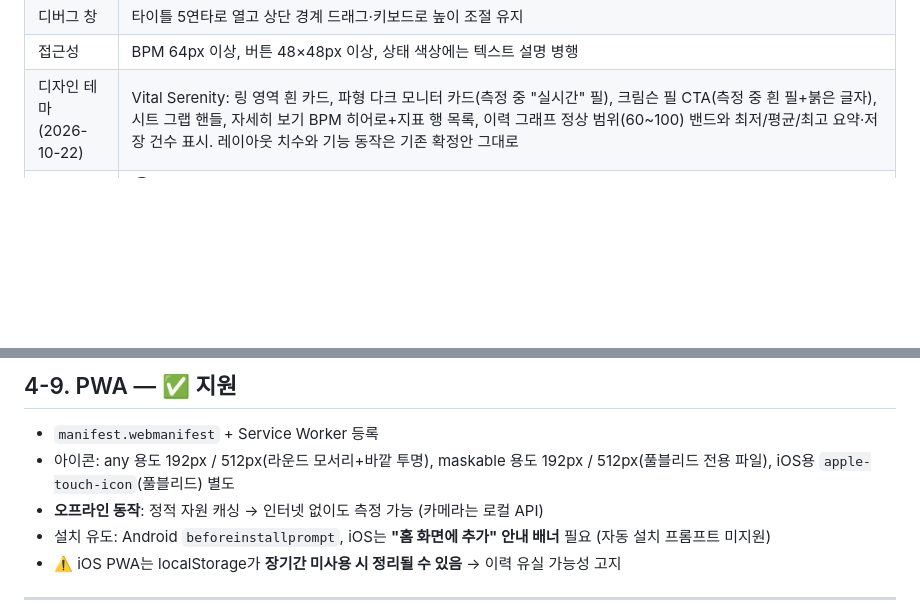
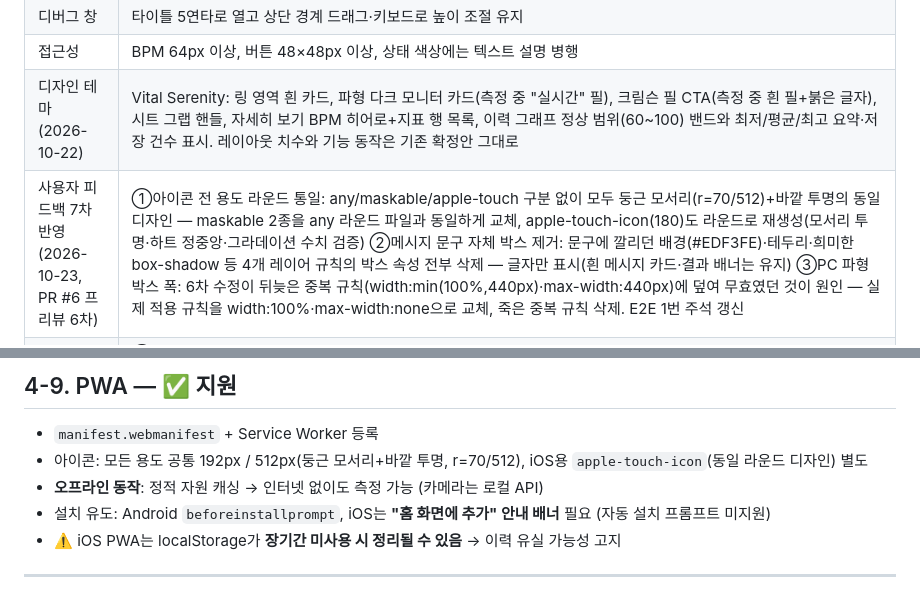
Before and after one commit to zzexxous-pixel/HeartTune-test, a Markdown page: docs/10-spec.md, 2 parts joined by grey strips. GitHub-like rendering; blank space fills up the shorter version.

```diff
--- a/docs/10-spec.md
+++ b/docs/10-spec.md
@@ -116,6 +116,7 @@
 | 디버그 창 | 타이틀 5연타로 열고 상단 경계 드래그·키보드로 높이 조절 유지 |
 | 접근성 | BPM 64px 이상, 버튼 48×48px 이상, 상태 색상에는 텍스트 설명 병행 |
 | 디자인 테마 (2026-10-22) | Vital Serenity: 링 영역 흰 카드, 파형 다크 모니터 카드(측정 중 "실시간" 필), 크림슨 필 CTA(측정 중 흰 필+붉은 글자), 시트 그랩 핸들, 자세히 보기 BPM 히어로+지표 행 목록, 이력 그래프 정상 범위(60~100) 밴드와 최저/평균/최고 요약·저장 건수 표시. 레이아웃 치수와 기능 동작은 기존 확정안 그대로 |
+| 사용자 피드백 7차 반영 (2026-10-23, PR #6 프리뷰 6차) | ①아이콘 전 용도 라운드 통일: any/maskable/apple-touch 구분 없이 모두 둥근 모서리(r=70/512)+바깥 투명의 동일 디자인 — maskable 2종을 any 라운드 파일과 동일하게 교체, apple-touch-icon(180)도 라운드로 재생성(모서리 투명·하트 정중앙·그라데이션 수치 검증) ②메시지 문구 자체 박스 제거: 문구에 깔리던 배경(#EDF3FE)·테두리·희미한 box-shadow 등 4개 레이어 규칙의 박스 속성 전부 삭제 — 글자만 표시(흰 메시지 카드·결과 배너는 유지) ③PC 파형 박스 폭: 6차 수정이 뒤늦은 중복 규칙(width:min(100%,440px)·max-width:440px)에 덮여 무효였던 것이 원인 — 실제 적용 규칙을 width:100%·max-width:none으로 교체, 죽은 중복 규칙 삭제. E2E 1번 주석 갱신 |
 | 사용자 피드백 6차 반영 (2026-10-23, PR #6 프리뷰 5차) | ①아이콘 하트 10% 추가 확대(누적 4차 +8% → 6차 +10%): 파비콘 인라인 `.7344→.8078`·타이틀 `.8424→.9266`(정중앙 유지), PNG 5종 재생성 ②아이콘 모서리 둥글게: 참고 이미지 실측 곡률 r=70/512(13.7%) — any 용도(icon-192/512.png)는 둥근 모서리+바깥 투명(PC 설치 시 사각형 방지), maskable 용도는 풀블리드 전용 파일(icon-{192,512}-maskable.png)로 분리(OS/런처 마스킹과 충돌 방지), apple-touch-icon(180)은 iOS 자체 마스킹용 풀블리드 유지(투명 배경 검정 치환 방지). manifest·sw.js·build-dist에 maskable 2종 등록 ③뒤로가기 종료 최종 확정: 종료 확인 다이얼로그·가드 history 항목(인라인 포함) 전면 삭제 — 메인에서 뒤로가기=확인 없이 그대로 종료(초기 접속 직후 동일) ④PC 파형 박스 폭 정렬: `min(100%,440px)`·`max-width:440px` 제거→100%(링·메시지 박스와 동일 폭, 좁은 화면 변화 없음). i18n 135→132키(종료 다이얼로그 3키 삭제). E2E 1·12·17 갱신 |
 | 사용자 피드백 5차 반영 (2026-10-23, PR #6 프리뷰 4차) | ①시트 쓸어내리기 터치 수정: 마우스는 Pointer Events, 터치는 Touch Events+preventDefault 이중 경로(터치에서 브라우저가 세로 팬을 스크롤로 가져가 드래그가 꿈틀거리던 문제 해소). 스크롤·버튼·가로 제스처 양보 유지, .history-pane-detail touch-action 제거 ②아이콘 그라데이션 대비 강화: 사용자 제공 이미지 색상 기반 크림슨 #FF1053 → 딥와인 #350020(TL→BR), PNG 3종·파비콘·타이틀 SVG 통일 적용(하트 .7344 유지) ③토스트 정리: 자동 숨김 3초·검정 50% 반투명 통일(범용+삭제 취소), 측정 중 신호 경고·카메라 오류는 메시지 영역 표시(최소 1초 유지·해소 시 제거·is-warning 스타일), 설치 완료 토스트 삭제 ④뒤로가기 종료: 더블백 폐지 → '앱을 종료할까요?' 확인 다이얼로그(초기 접속 직후·팝업 닫기 후 공통, [종료] 확인 시 가드 항목 통과 후 종료) ⑤전체 삭제 확인을 앱 톤 확인 다이얼로그(컴포넌트 신설: 배경·ESC=취소, 시트 ESC와 분리)로 교체, 미사용 i18n 3종 삭제·6종 추가(135키). E2E 8·12·17번 갱신 |
 | 사용자 피드백 4차 반영 (2026-10-23, PR #6 프리뷰 3차) | ①바텀시트 본문 드래그 닫기: 손잡이 외 빈 영역(헤더 제목·가이드 카드·법적 고지 본문 등) 어디서든 아래로 쓸어내리면 닫힘(110px 이상 또는 던짐 속도). 버튼·링크·입력·`[role="button"]`·이력 행(탭/스와이프 제스처)은 기능 우선으로 드래그 시작을 무시하고, 세로 스크롤 컨테이너가 이미 스크롤된 상태면 스크롤 우선(조상 범용 탐색), 세로 하향으로 방향이 확정될 때만 시트가 움직인다. `.sheet-header` touch-action:none, 시트 내부 스크롤러 overscroll-behavior:none 통일, 드래그 중 글자 선택 방지 ②아이콘 하트 8% 확대: 파비콘·타이틀 인라인 SVG `.68→.7344`·`.78→.8424`(정중앙 유지), PNG(icon-192/512·apple-touch 180) 재생성 — 좌상→우하 #D93848→#B61C32 그라데이션·불투명·하트 정중앙 검증 ③팝업 메시지 UX 전수 조사 자료 작성(사용자 재정리 지시 대기) ④뒤로가기 종료 안내 통일: 인라인 즉시 history 가드 + 모듈 중복 방지 플래그(`__htHistoryGuard`/`__htNavReady`), 종료 안내 2초→3초. E2E 15~17번 신설(총 18 테스트) |
@@ -143,7 +144,7 @@
 
 ## 4-9. PWA — ✅ 지원
 - `manifest.webmanifest` + Service Worker 등록
-- 아이콘: any 용도 192px / 512px(라운드 모서리+바깥 투명), maskable 용도 192px / 512px(풀블리드 전용 파일), iOS용 `apple-touch-icon`(풀블리드) 별도
+- 아이콘: 모든 용도 공통 192px / 512px(둥근 모서리+바깥 투명, r=70/512), iOS용 `apple-touch-icon`(동일 라운드 디자인) 별도
 - **오프라인 동작**: 정적 자원 캐싱 → 인터넷 없이도 측정 가능 (카메라는 로컬 API)
 - 설치 유도: Android `beforeinstallprompt`, iOS는 **"홈 화면에 추가" 안내 배너** 필요 (자동 설치 프롬프트 미지원)
 - ⚠️ iOS PWA는 localStorage가 **장기간 미사용 시 정리될 수 있음** → 이력 유실 가능성 고지
```
Also changed, not shown: docs/agent.md (+3 -2 lines).
